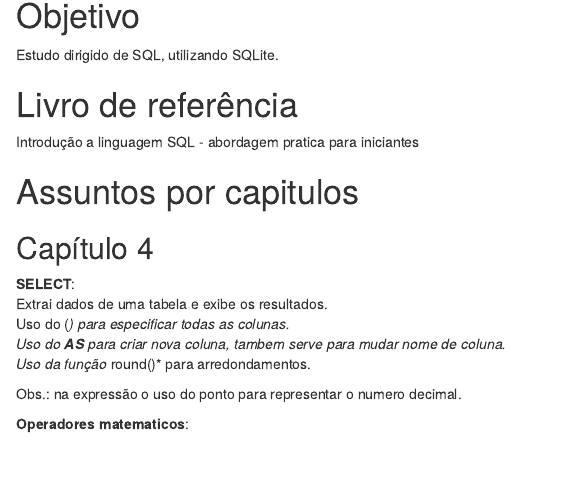
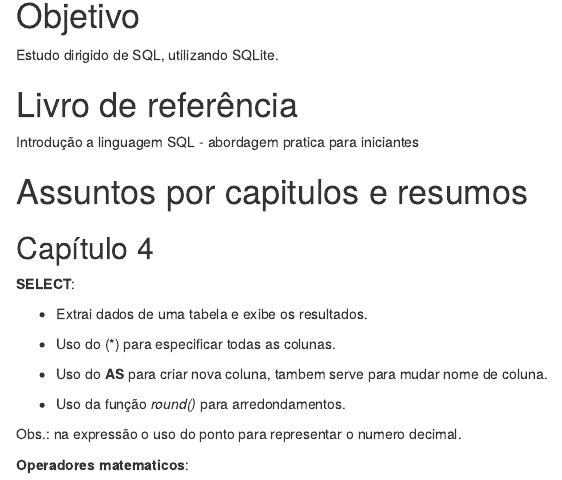
Before and after one commit to seperool/SQLite, an R Markdown document (Readme.rmd): the page in a window 1100 px wide, from 140 px down. Rendered offline with R 4.5, knitr and Pandoc, with nearby package versions.

Commit message:
atualização cap 4 - 10/2/22

```diff
--- a/Readme.rmd
+++ b/Readme.rmd
@@ -17,15 +17,19 @@ Estudo dirigido de SQL, utilizando SQLite.
 
 Introdução a linguagem SQL - abordagem pratica para iniciantes
 
-# Assuntos por capitulos
+# Assuntos por capitulos e resumos
 
 ## Capítulo 4
 
 **SELECT**:\
-Extrai dados de uma tabela e exibe os resultados.\
-Uso do (*) para especificar todas as colunas.\
-Uso do **AS** para criar nova coluna, tambem serve para mudar nome de coluna.\
-Uso da função *round()* para arredondamentos.
+
+- Extrai dados de uma tabela e exibe os resultados.\
+
+- Uso do (*) para especificar todas as colunas.\
+
+- Uso do **AS** para criar nova coluna, tambem serve para mudar nome de coluna.\
+
+- Uso da função *round()* para arredondamentos.
 
 Obs.: na expressão o uso do ponto para representar o numero decimal.
 
```
Also changed, not shown: Readme.rmd (9 more changed lines).
